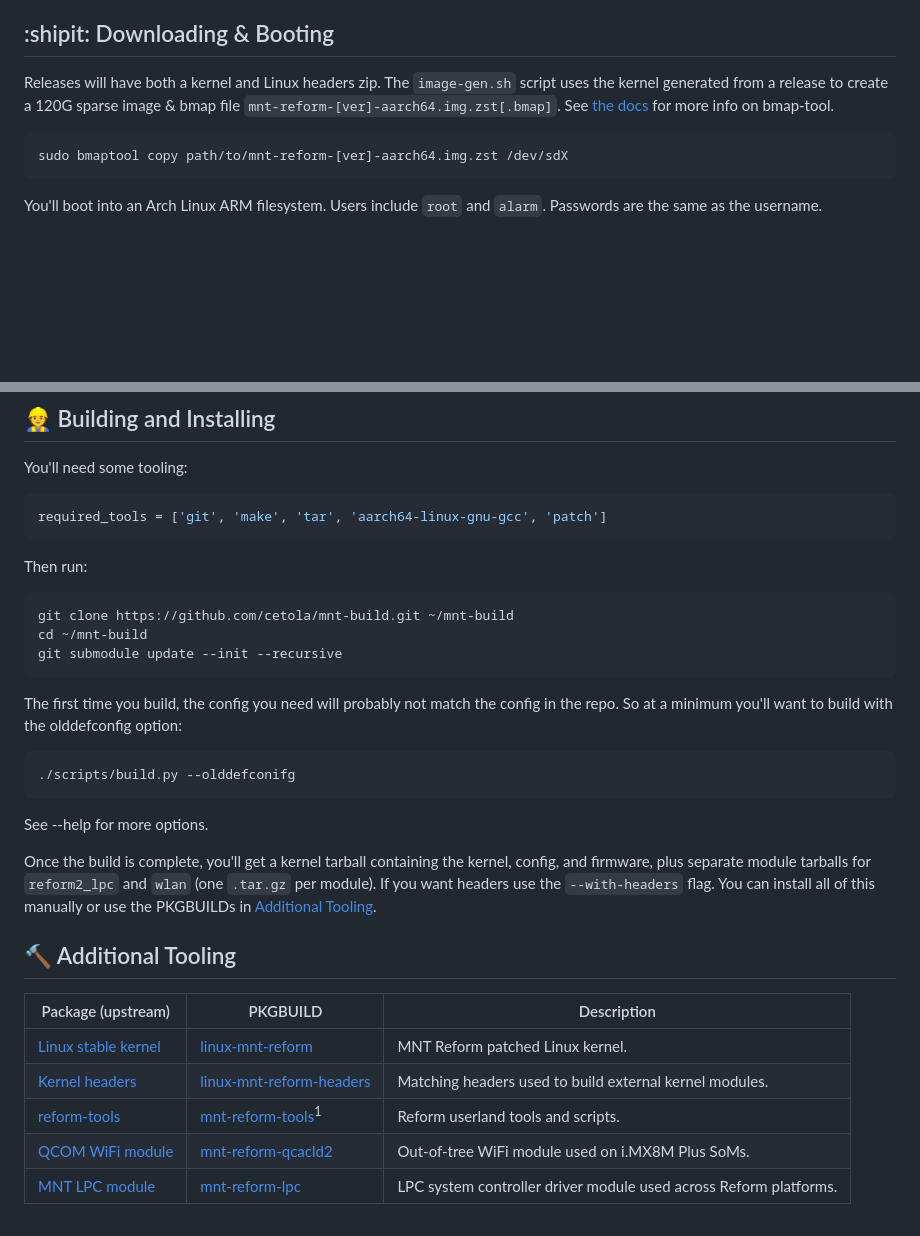
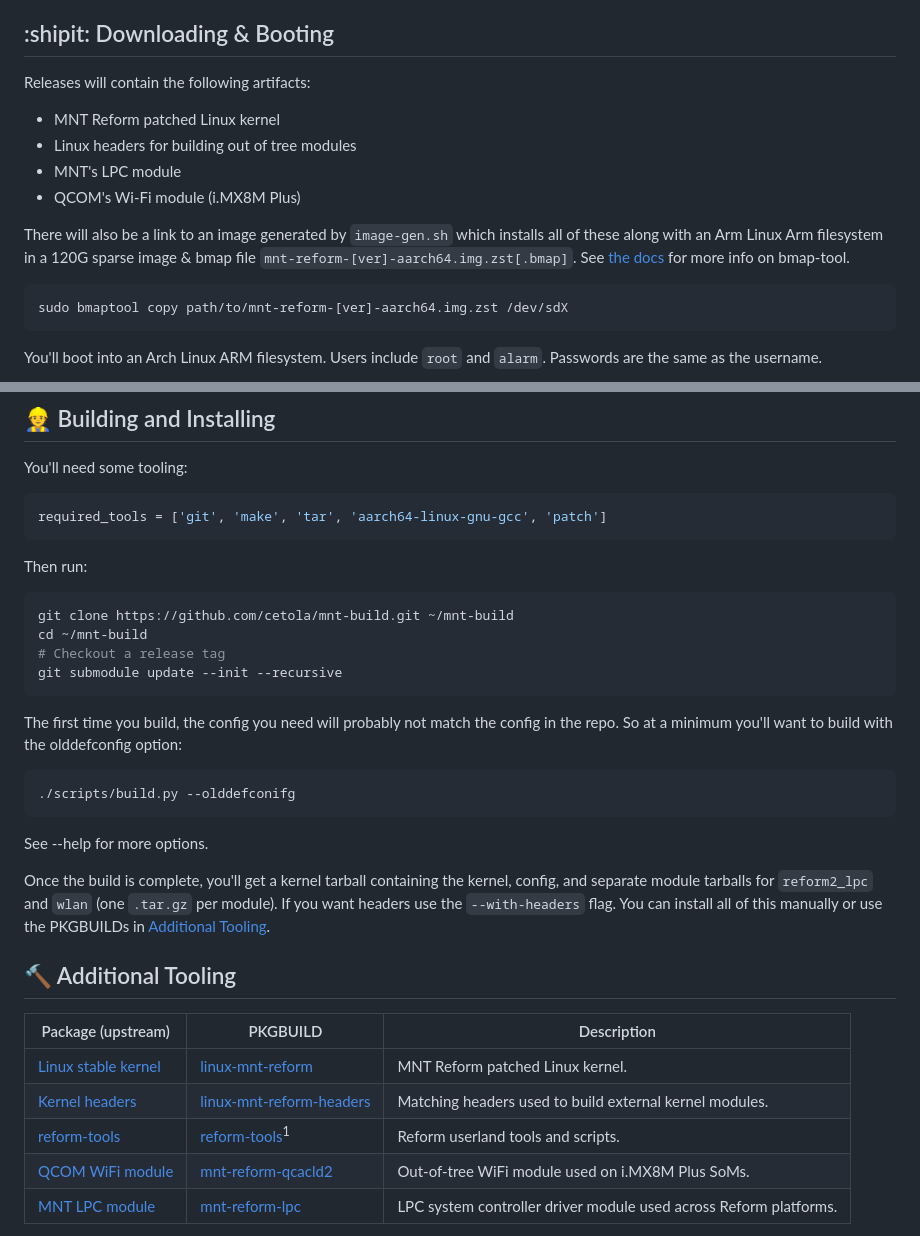
Before and after one commit to cetola/mnt-build, a Markdown page: README.md, 2 parts joined by grey strips. Drawn GitHub-style; blank space fills up the shorter version.

Commit message:
Clarify release artifacts and additional tooling
Updated the README to clarify the contents of releases and additional tooling.

````diff
--- a/README.md
+++ b/README.md
@@ -13,7 +13,13 @@ This repo attempts to build the Linux kernel and associated required artifacts f
 As we need to test that it actually works, we use Arch Linux Arm as the the testing distro. That's also the filesytem we use to test the kernel modules, headers (DKMS), and the booting process (u-boot handoff).
 
 ## :shipit: Downloading & Booting
-Releases will have both a kernel and Linux headers zip. The `image-gen.sh` script uses the kernel generated from a release to create a 120G sparse image & bmap file `mnt-reform-[ver]-aarch64.img.zst[.bmap]`. See [the docs](https://github.com/yoctoproject/bmaptool) for more info on bmap-tool.
+Releases will contain the following artifacts:
+- MNT Reform patched Linux kernel
+- Linux headers for building out of tree modules
+- MNT's LPC module
+- QCOM's Wi-Fi module (i.MX8M Plus)
+
+There will also be a link to an image generated by `image-gen.sh` which installs all of these along with an Arm Linux Arm filesystem in a 120G sparse image & bmap file `mnt-reform-[ver]-aarch64.img.zst[.bmap]`. See [the docs](https://github.com/yoctoproject/bmaptool) for more info on bmap-tool.
 
 ```bash
 sudo bmaptool copy path/to/mnt-reform-[ver]-aarch64.img.zst /dev/sdX
@@ -32,6 +38,7 @@ Then run:
 ```bash
 git clone https://github.com/cetola/mnt-build.git ~/mnt-build
 cd ~/mnt-build
+# Checkout a release tag
 git submodule update --init --recursive
 ```
 
@@ -43,7 +50,7 @@ The first time you build, the config you need will probably not match the config
 
 See --help for more options.
 
-Once the build is complete, you'll get a kernel tarball containing the kernel, config, and firmware, plus separate module tarballs for `reform2_lpc` and `wlan` (one `.tar.gz` per module). If you want headers use the ```--with-headers``` flag. You can install all of this manually or use the PKGBUILDs in [Additional Tooling](#additional-tooling).
+Once the build is complete, you'll get a kernel tarball containing the kernel, config, and separate module tarballs for `reform2_lpc` and `wlan` (one `.tar.gz` per module). If you want headers use the ```--with-headers``` flag. You can install all of this manually or use the PKGBUILDs in [Additional Tooling](#additional-tooling).
 
 ## :hammer: Additional Tooling
 
@@ -51,7 +58,7 @@ Once the build is complete, you'll get a kernel tarball containing the kernel, c
 | --- | --- | --- |
 | [Linux stable kernel](https://git.kernel.org/pub/scm/linux/kernel/git/stable/linux.git/) | [linux-mnt-reform](https://github.com/cetola/linux-mnt-reform) | MNT Reform patched Linux kernel. |
 | [Kernel headers](https://git.kernel.org/pub/scm/linux/kernel/git/stable/linux.git/) | [linux-mnt-reform-headers](https://github.com/cetola/linux-mnt-reform-headers) | Matching headers used to build external kernel modules. |
-| [reform-tools](https://source.mnt.re/reform/reform-tools) | [mnt-reform-tools](https://aur.archlinux.org/packages/reform-tools)<sup>1</sup> | Reform userland tools and scripts. |
+| [reform-tools](https://source.mnt.re/reform/reform-tools) | [reform-tools](https://aur.archlinux.org/packages/reform-tools)<sup>1</sup> | Reform userland tools and scripts. |
 | [QCOM WiFi module](https://source.mnt.re/reform/qcacld2) | [mnt-reform-qcacld2](https://github.com/cetola/mnt-reform-qcacld2) | Out-of-tree WiFi module used on i.MX8M Plus SoMs. |
 | [MNT LPC module](https://source.mnt.re/reform/reform-tools) | [mnt-reform-lpc](https://github.com/cetola/mnt-reform-lpc) | LPC system controller driver module used across Reform platforms. |
 
````
